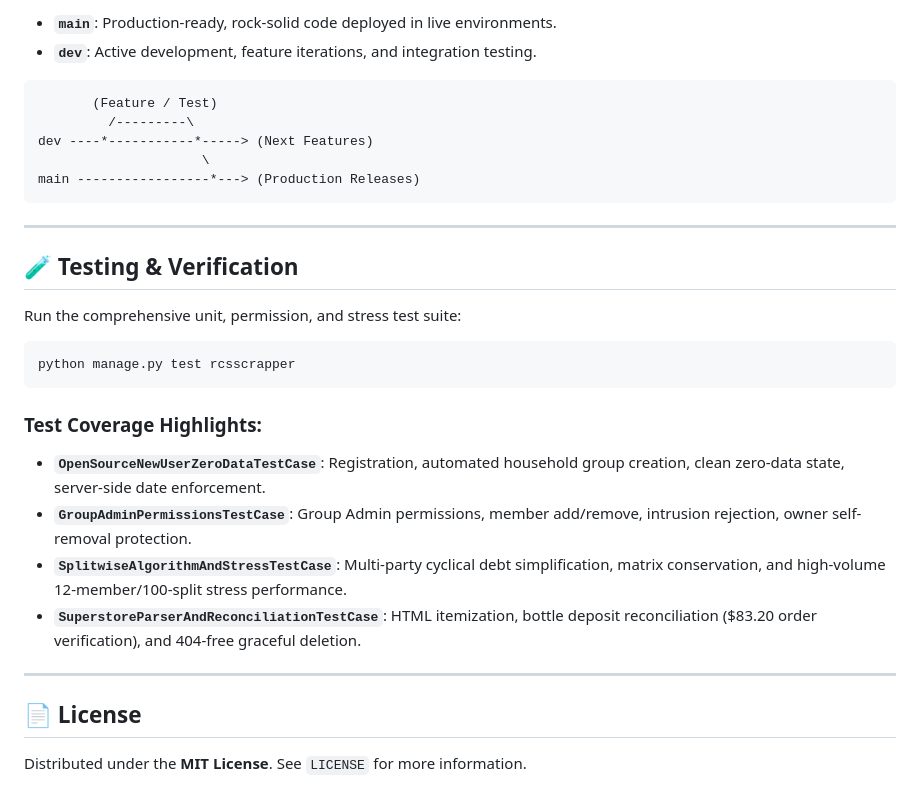
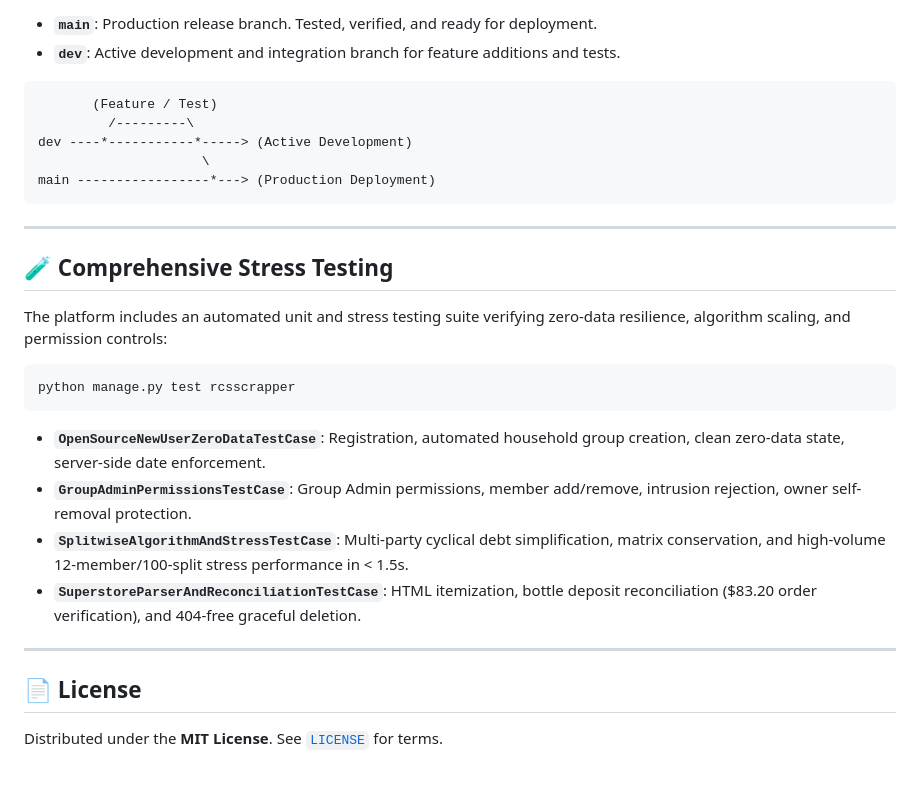
Before and after one commit to D-ENCODER/SplitFlow, a Markdown page: README.md, the part around one of its changes. GitHub-like rendering.

````diff
--- a/README.md
+++ b/README.md
@@ -106,33 +132,32 @@ This project follows professional Git branching practices:
 
-- **`main`**: Production-ready, rock-solid code deployed in live environments.
-- **`dev`**: Active development, feature iterations, and integration testing.
+- **`main`**: Production release branch. Tested, verified, and ready for deployment.
+- **`dev`**: Active development and integration branch for feature additions and tests.
 
 ```
        (Feature / Test)
          /---------\
-dev ----*-----------*-----> (Next Features)
+dev ----*-----------*-----> (Active Development)
                      \
-main -----------------*---> (Production Releases)
+main -----------------*---> (Production Deployment)
 ```
 
 ---
 
-## 🧪 Testing & Verification
+## 🧪 Comprehensive Stress Testing
 
-Run the comprehensive unit, permission, and stress test suite:
+The platform includes an automated unit and stress testing suite verifying zero-data resilience, algorithm scaling, and permission controls:
 
 ```bash
 python manage.py test rcsscrapper
 ```
 
-### Test Coverage Highlights:
 - **`OpenSourceNewUserZeroDataTestCase`**: Registration, automated household group creation, clean zero-data state, server-side date enforcement.
 - **`GroupAdminPermissionsTestCase`**: Group Admin permissions, member add/remove, intrusion rejection, owner self-removal protection.
-- **`SplitwiseAlgorithmAndStressTestCase`**: Multi-party cyclical debt simplification, matrix conservation, and high-volume 12-member/100-split stress performance.
+- **`SplitwiseAlgorithmAndStressTestCase`**: Multi-party cyclical debt simplification, matrix conservation, and high-volume 12-member/100-split stress performance in < 1.5s.
 - **`SuperstoreParserAndReconciliationTestCase`**: HTML itemization, bottle deposit reconciliation ($83.20 order verification), and 404-free graceful deletion.
 
 ---
 
 ## 📄 License
 
-Distributed under the **MIT License**. See `LICENSE` for more information.
+Distributed under the **MIT License**. See [`LICENSE`](LICENSE) for terms.
````
Also changed, not shown: other parts of README.md (+62 -36 lines), docs/images/splitflow_logo.jpg (added), docs/images/splitflow_logo.png (added), 2 other files.
